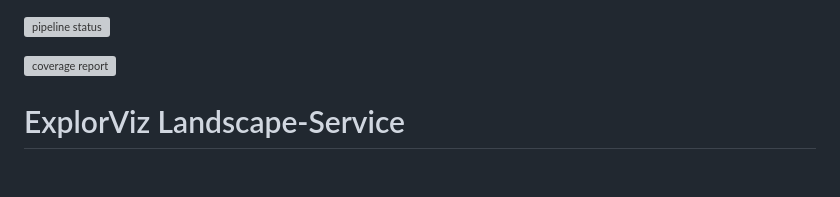
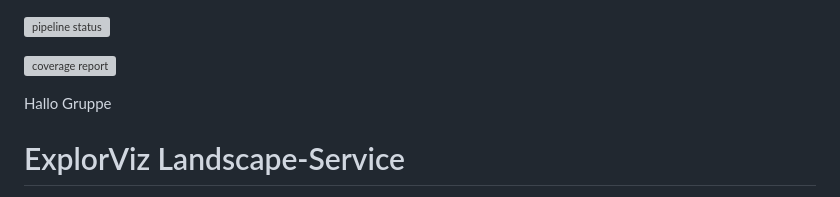
Before and after one commit to ExplorViz-Archive/landscape-service, a Markdown page: README.md, the part around the change. GitHub-like rendering; blank space fills up the shorter version; grey boxes are pictures that could not be loaded.

```diff
--- a/README.md
+++ b/README.md
@@ -2,6 +2,7 @@
 
 [![coverage report](https://git.se.informatik.uni-kiel.de/ExplorViz/code/landscape-service/badges/master/coverage.svg)](https://git.se.informatik.uni-kiel.de/ExplorViz/code/landscape-service/-/commits/master)
 
+Hallo Gruppe
 
 # ExplorViz Landscape-Service
 
```
